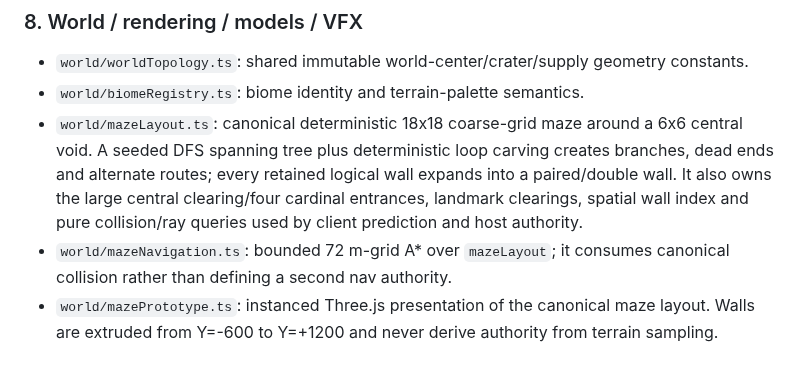
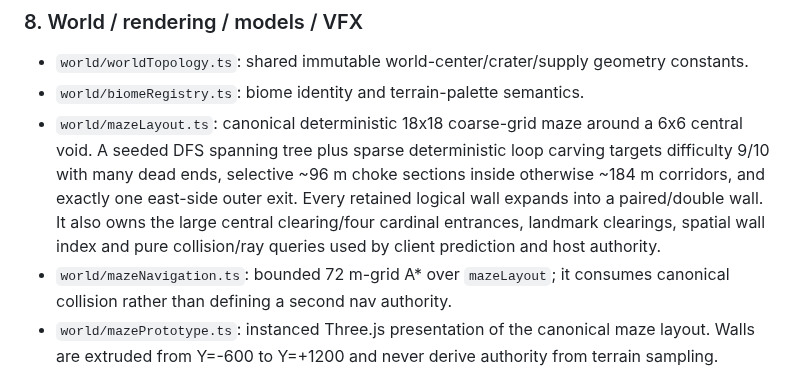
Before and after one commit to gernotfound/gone, a Markdown page: ARCHITECTURE.md, the part around the change. GitHub-like rendering.

Commit message:
Reapply difficulty-nine maze changes: ARCHITECTURE.md

```diff
--- a/ARCHITECTURE.md
+++ b/ARCHITECTURE.md
@@ -145,7 +145,7 @@ Direct WebRTC (`directWebRtc.ts`) uses `iceServers: []` by project policy. `Nati
 
 - `world/worldTopology.ts`: shared immutable world-center/crater/supply geometry constants.
 - `world/biomeRegistry.ts`: biome identity and terrain-palette semantics.
-- `world/mazeLayout.ts`: canonical deterministic 18x18 coarse-grid maze around a 6x6 central void. A seeded DFS spanning tree plus deterministic loop carving creates branches, dead ends and alternate routes; every retained logical wall expands into a paired/double wall. It also owns the large central clearing/four cardinal entrances, landmark clearings, spatial wall index and pure collision/ray queries used by client prediction and host authority.
+- `world/mazeLayout.ts`: canonical deterministic 18x18 coarse-grid maze around a 6x6 central void. A seeded DFS spanning tree plus sparse deterministic loop carving targets difficulty 9/10 with many dead ends, selective ~96 m choke sections inside otherwise ~184 m corridors, and exactly one east-side outer exit. Every retained logical wall expands into a paired/double wall. It also owns the large central clearing/four cardinal entrances, landmark clearings, spatial wall index and pure collision/ray queries used by client prediction and host authority.
 - `world/mazeNavigation.ts`: bounded 72 m-grid A* over `mazeLayout`; it consumes canonical collision rather than defining a second nav authority.
 - `world/mazePrototype.ts`: instanced Three.js presentation of the canonical maze layout. Walls are extruded from Y=-600 to Y=+1200 and never derive authority from terrain sampling.
 - `world/`: chunk lifecycle and terrain sampling.
```
